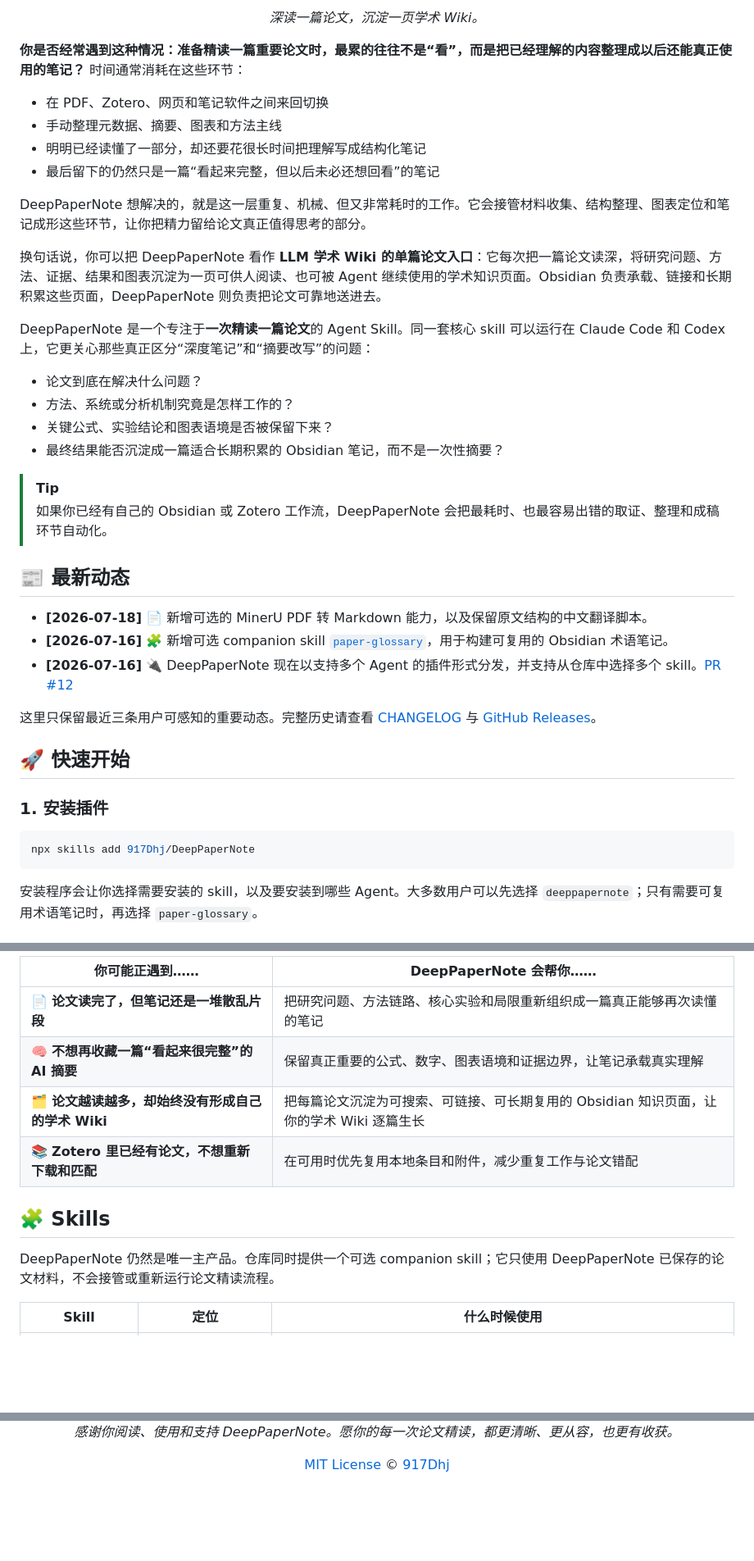
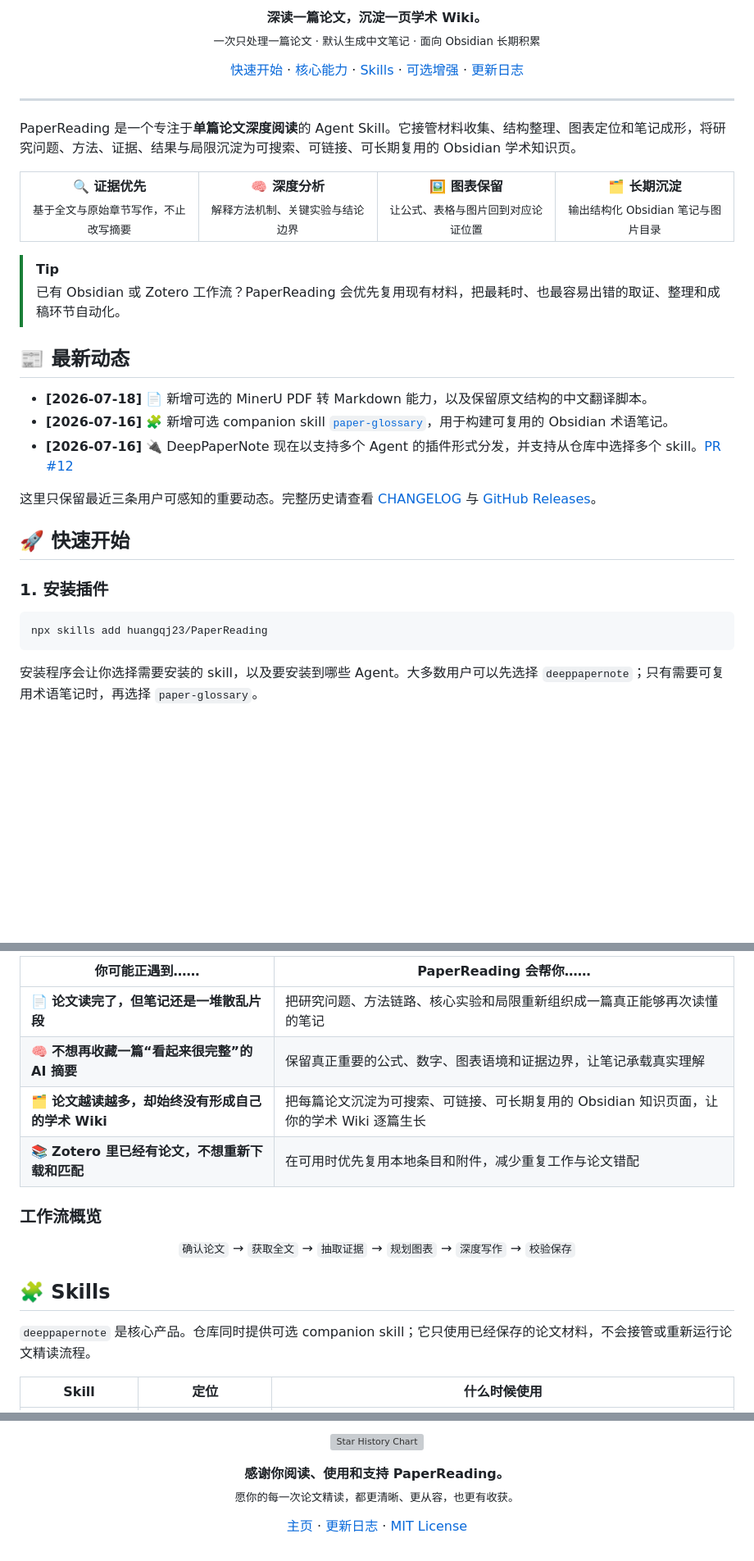
Before and after one commit to huangqj23/PaperReading, a Markdown page: README.md, 3 parts joined by grey strips. Shown at 82% size. Rendered like a GitHub page; blank space fills up the shorter version; grey boxes are pictures that could not be loaded.

Commit message:
美化中文 README 展示结构
强化项目视觉层级、快速导航与核心能力呈现，同时收起高级配置并统一仓库链接。

Co-authored-by: Cursor <cursoragent@cursor.com>

````diff
--- a/README.md
+++ b/README.md
@@ -20,28 +29,32 @@
 
 <p align="center">
-  <em>深读一篇论文，沉淀一页学术 Wiki。</em>
+  <strong>深读一篇论文，沉淀一页学术 Wiki。</strong><br>
+  <sub>一次只处理一篇论文 · 默认生成中文笔记 · 面向 Obsidian 长期积累</sub>
 </p>
 
-**你是否经常遇到这种情况：准备精读一篇重要论文时，最累的往往不是“看”，而是把已经理解的内容整理成以后还能真正使用的笔记？** 时间通常消耗在这些环节：
+<p align="center">
+  <a href="#-快速开始">快速开始</a> ·
+  <a href="#-为什么选择-paperreading">核心能力</a> ·
+  <a href="#-skills">Skills</a> ·
+  <a href="#-可选增强">可选增强</a> ·
+  <a href="./CHANGELOG.md">更新日志</a>
+</p>
 
-- 在 PDF、Zotero、网页和笔记软件之间来回切换
-- 手动整理元数据、摘要、图表和方法主线
-- 明明已经读懂了一部分，却还要花很长时间把理解写成结构化笔记
-- 最后留下的仍然只是一篇“看起来完整，但以后未必还想回看”的笔记
+---
 
-DeepPaperNote 想解决的，就是这一层重复、机械、但又非常耗时的工作。它会接管材料收集、结构整理、图表定位和笔记成形这些环节，让你把精力留给论文真正值得思考的部分。
+PaperReading 是一个专注于**单篇论文深度阅读**的 Agent Skill。它接管材料收集、结构整理、图表定位和笔记成形，将研究问题、方法、证据、结果与局限沉淀为可搜索、可链接、可长期复用的 Obsidian 学术知识页。
 
-换句话说，你可以把 DeepPaperNote 看作 **LLM 学术 Wiki 的单篇论文入口**：它每次把一篇论文读深，将研究问题、方法、证据、结果和图表沉淀为一页可供人阅读、也可被 Agent 继续使用的学术知识页面。Obsidian 负责承载、链接和长期积累这些页面，DeepPaperNote 则负责把论文可靠地送进去。
-
-DeepPaperNote 是一个专注于**一次精读一篇论文**的 Agent Skill。同一套核心 skill 可以运行在 Claude Code 和 Codex 上，它更关心那些真正区分“深度笔记”和“摘要改写”的问题：
-
-- 论文到底在解决什么问题？
-- 方法、系统或分析机制究竟是怎样工作的？
-- 关键公式、实验结论和图表语境是否被保留下来？
-- 最终结果能否沉淀成一篇适合长期积累的 Obsidian 笔记，而不是一次性摘要？
+<table>
+  <tr>
+    <td align="center" width="25%"><b>🔍 证据优先</b><br><sub>基于全文与原始章节写作，不止改写摘要</sub></td>
+    <td align="center" width="25%"><b>🧠 深度分析</b><br><sub>解释方法机制、关键实验与结论边界</sub></td>
+    <td align="center" width="25%"><b>🖼️ 图表保留</b><br><sub>让公式、表格与图片回到对应论证位置</sub></td>
+    <td align="center" width="25%"><b>🗂️ 长期沉淀</b><br><sub>输出结构化 Obsidian 笔记与图片目录</sub></td>
+  </tr>
+</table>
 
 > [!tip]
-> 如果你已经有自己的 Obsidian 或 Zotero 工作流，DeepPaperNote 会把最耗时、也最容易出错的取证、整理和成稿环节自动化。
+> 已有 Obsidian 或 Zotero 工作流？PaperReading 会优先复用现有材料，把最耗时、也最容易出错的取证、整理和成稿环节自动化。
 
 ## 📰 最新动态
 
@@ -56,7 +69,7 @@ DeepPaperNote 是一个专注于**一次精读一篇论文**的 Agent Skill。
 ### 1. 安装插件
 
 ```bash
-npx skills add 917Dhj/DeepPaperNote
+npx skills add huangqj23/PaperReading
 ```
 
 安装程序会让你选择需要安装的 skill，以及要安装到哪些 Agent。大多数用户可以先选择 `deeppapernote`；只有需要可复用术语笔记时，再选择 `paper-glossary`。
@@ -86,14 +101,20 @@ DeepPaperNote 默认生成中文笔记，当前写作与校验规则也主要针
 
-| 你可能正遇到…… | DeepPaperNote 会帮你…… |
+| 你可能正遇到…… | PaperReading 会帮你…… |
 | --- | --- |
 | 📄 **论文读完了，但笔记还是一堆散乱片段** | 把研究问题、方法链路、核心实验和局限重新组织成一篇真正能够再次读懂的笔记 |
 | 🧠 **不想再收藏一篇“看起来很完整”的 AI 摘要** | 保留真正重要的公式、数字、图表语境和证据边界，让笔记承载真实理解 |
 | 🗂️ **论文越读越多，却始终没有形成自己的学术 Wiki** | 把每篇论文沉淀为可搜索、可链接、可长期复用的 Obsidian 知识页面，让你的学术 Wiki 逐篇生长 |
 | 📚 **Zotero 里已经有论文，不想重新下载和匹配** | 在可用时优先复用本地条目和附件，减少重复工作与论文错配 |
 
+### 工作流概览
+
+<p align="center">
+  <code>确认论文</code> → <code>获取全文</code> → <code>抽取证据</code> → <code>规划图表</code> → <code>深度写作</code> → <code>校验保存</code>
+</p>
+
 ## 🧩 Skills
 
-DeepPaperNote 仍然是唯一主产品。仓库同时提供一个可选 companion skill；它只使用 DeepPaperNote 已保存的论文材料，不会接管或重新运行论文精读流程。
+`deeppapernote` 是核心产品。仓库同时提供可选 companion skill；它只使用已经保存的论文材料，不会接管或重新运行论文精读流程。
 
 | Skill | 定位 | 什么时候使用 |
 | --- | --- | --- |
@@ -194,8 +211,17 @@ DeepPaperNote 在工作流设计上受到了一些认真对待论文阅读、证
 
 <p align="center">
-  <em>感谢你阅读、使用和支持 DeepPaperNote。愿你的每一次论文精读，都更清晰、更从容，也更有收获。</em>
+  <a href="https://www.star-history.com/?repos=huangqj23%2FPaperReading&type=date">
+    <img src="https://api.star-history.com/svg?repos=huangqj23/PaperReading&type=Date" alt="Star History Chart">
+  </a>
 </p>
 
 <p align="center">
-  <a href="./LICENSE">MIT License</a> &copy; <a href="https://github.com/917Dhj">917Dhj</a>
+  <strong>感谢你阅读、使用和支持 PaperReading。</strong><br>
+  <sub>愿你的每一次论文精读，都更清晰、更从容，也更有收获。</sub>
 </p>
+
+<p align="center">
+  <a href="https://huangqj23.github.io/PaperReading/">主页</a> ·
+  <a href="./CHANGELOG.md">更新日志</a> ·
+  <a href="./LICENSE">MIT License</a>
+</p>
````
Also changed, not shown: other parts of README.md (+30 -23 lines).
